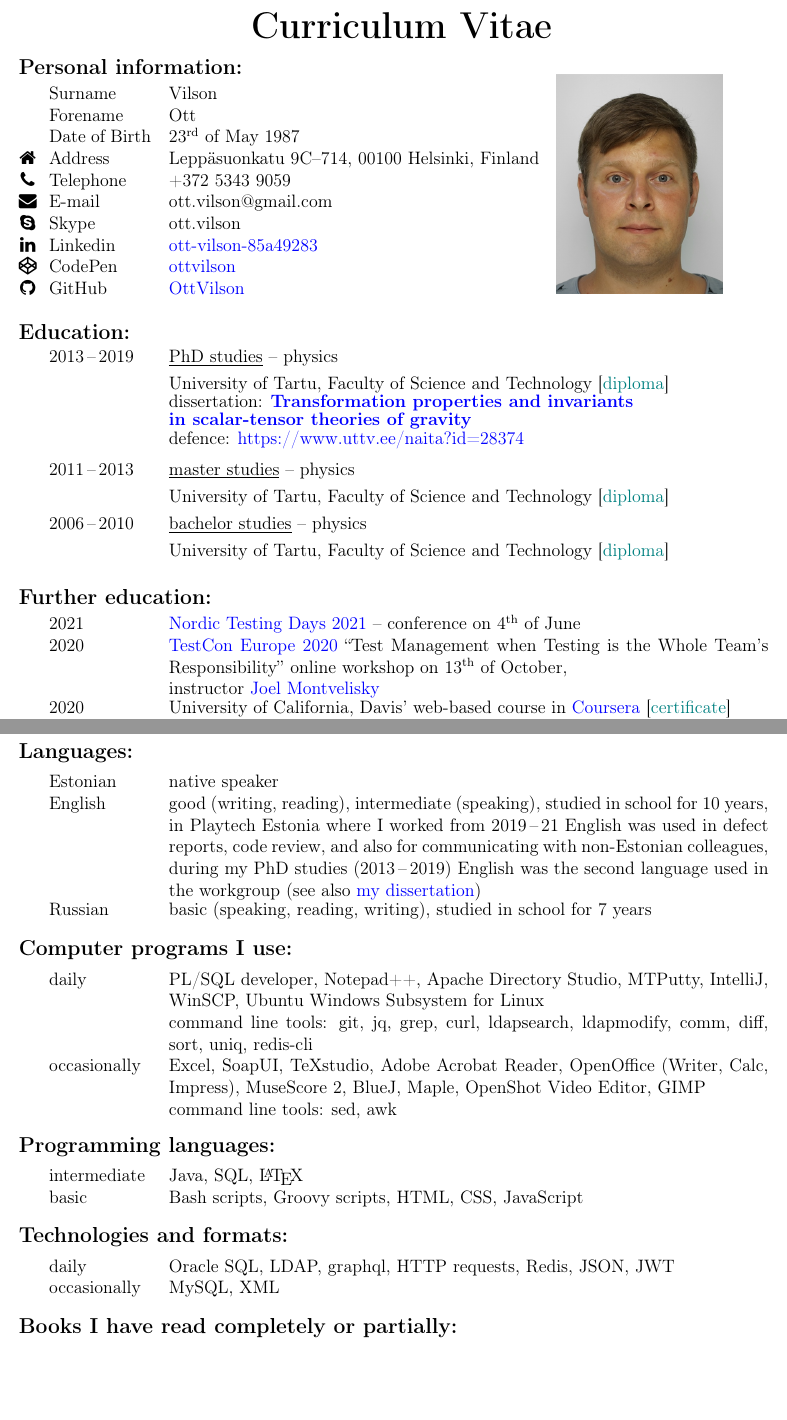
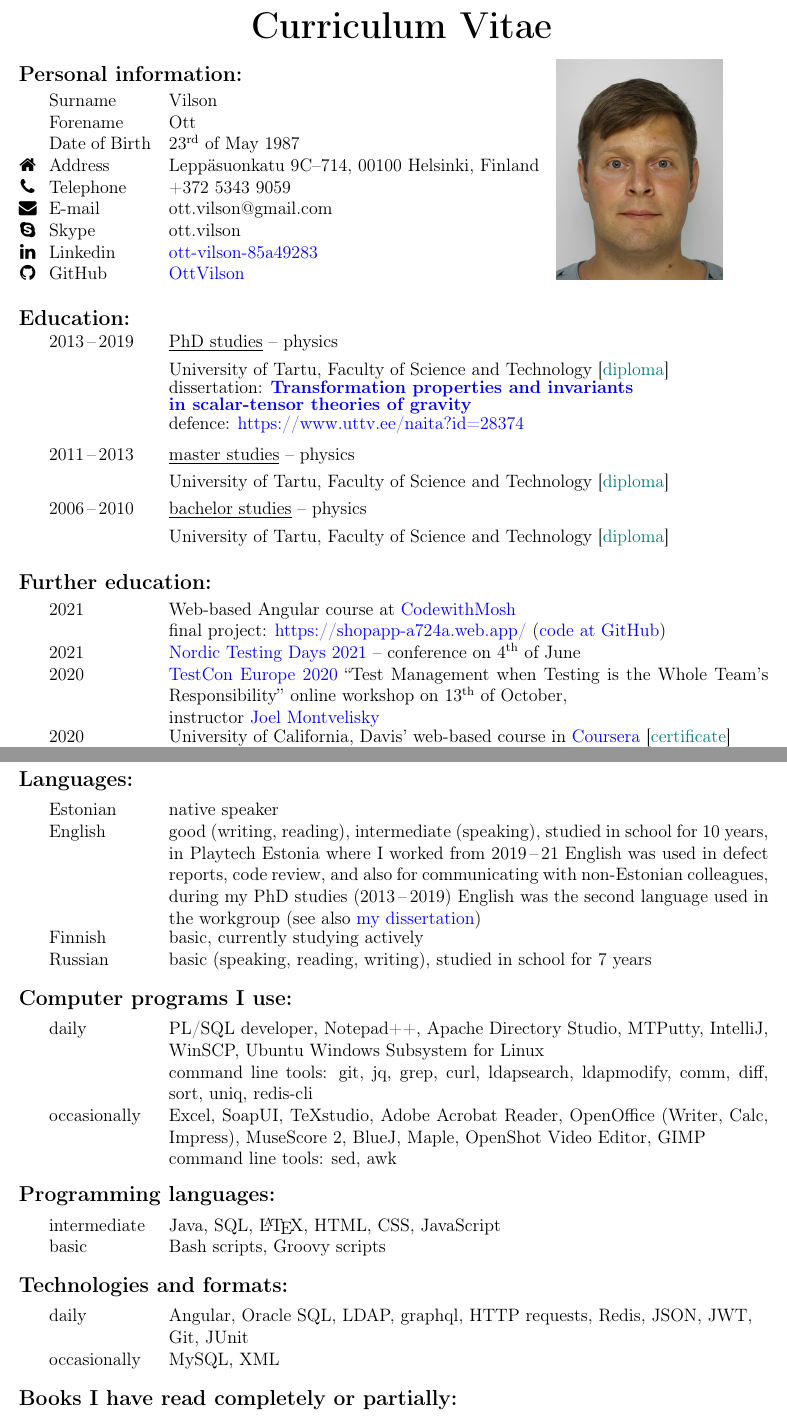
Before and after one commit to OttVilson/CV, a LaTeX CV (CV_Vilson.tex, which reads Jaotused/Keeled.tex, Jaotused/Programmeerimine.tex, Jaotused/Taiendkoolitus.tex): two parts of pages 1 and 2 of 2, joined at a grey line, cut so that both start at the same text, the shorter picture padded with empty space. Compiled offline with pdfLaTeX.

Commit message:
Adding data.

```diff
--- a/CV_Vilson.tex
+++ b/CV_Vilson.tex
@@ -16,6 +16,8 @@
 \usepackage{xargs} % https://tex.stackexchange.com/questions/29973/more-than-one-optional-argument-for-newcommand
 \usepackage{enumitem} % https://tex.stackexchange.com/questions/242121/how-to-keep-a-constant-baselineskip-when-using-minipages-in-tables
 
+% https://www.texlive.info/CTAN/macros/latex/required/tools/longtable.pdf
+\usepackage{longtable}
 
 \usepackage[colorlinks=true,linkcolor=blue,citecolor=blue,urlcolor=blue]{hyperref} % ocgcolorlinks,
 \usepackage[open,openlevel=2]{bookmark}
@@ -110,7 +112,7 @@
 		\skype \\
 		\linkedin \\
 %		\twitter \\
-		\codePen \\
+%		\codePen \\
 		\gitHub
 	\end{tabular}
 
@@ -168,6 +170,8 @@
 	\vspace{0.2cm}
 
 	\begin{tabular}{p{\veerg}l}
+		\angularuks \\
+		%
 		\ntduks \\
 		%
 		\testconuks \\
@@ -243,6 +247,8 @@
 		\eesti \\
 		%
 		\inglise \\
+		%
+		\soome \\
 		%
 		\vene
 	\end{tabular}
--- a/Jaotused/Keeled.tex
+++ b/Jaotused/Keeled.tex
@@ -32,3 +32,13 @@
 	\ifEst{k\~ones ja kirjas kasin, \~oppinud koolis 7 aastat}%
 	\ifEng{basic (speaking, reading, writing), studied in school for 7 years}%
 }
+
+\newcommand\soome{
+	\makebox[0.5cm]{}%
+	\ifEst{soome}%
+	\ifEng{Finnish}
+	&
+	%
+	\ifEst{algtase, praegu \~opin aktiivselt}%
+	\ifEng{basic, currently studying actively}%
+}
--- a/Jaotused/Programmeerimine.tex
+++ b/Jaotused/Programmeerimine.tex
@@ -3,7 +3,7 @@
 	\ifEst{kesktase}%
 	\ifEng{intermediate}%
 	&
-	Java, SQL, \LaTeX{}
+	Java, SQL, \LaTeX{}, HTML, CSS, JavaScript
 }
 
 \newcommand\algtase{%
@@ -11,5 +11,5 @@
 	\ifEst{algtase}%
 	\ifEng{basic}%
 	&
-	Bash scripts, Groovy scripts, HTML, CSS, JavaScript
+	Bash scripts, Groovy scripts
 }
--- a/Jaotused/Taiendkoolitus.tex
+++ b/Jaotused/Taiendkoolitus.tex
@@ -249,3 +249,20 @@
 	\ifEst{koduleht: \href{http://www.as.huji.ac.il/schools/phys32}{http://www.as.huji.ac.il/schools/phys32}}%
 	\ifEng{homepage: \href{http://www.as.huji.ac.il/schools/phys32}{http://www.as.huji.ac.il/schools/phys32}}
 }
+
+\newcommand\angularuks{%
+	\makebox[0.5cm]{}%
+	2021\hphantom{\,--\,2021}
+	&
+	%
+	\ifEst{Angulari kursus internetikeskkonnas \href{https://codewithmosh.com/p/angular-master-class}{CodewithMosh} }%
+	\ifEng{Web-based Angular course at \href{https://codewithmosh.com/p/angular-master-class}{CodewithMosh} }%
+	%
+	\\
+	%
+	\makebox[0.5cm]{}%
+	&
+	%
+	\ifEst{l\~opuprojekt: \href{https://shopapp-a724a.web.app/}{https://shopapp-a724a.web.app/} (\href{https://github.com/OttVilson/ShopApp}{kood GtHubis})}%
+	\ifEng{final project: \href{https://shopapp-a724a.web.app/}{https://shopapp-a724a.web.app/} (\href{https://github.com/OttVilson/ShopApp}{code at GitHub})}%
+}
--- a/Jaotused/Tehnoloogiad.tex
+++ b/Jaotused/Tehnoloogiad.tex
@@ -3,7 +3,9 @@
 	\ifEst{igap\"aevaselt}%
 	\ifEng{daily}%
 	&
-	Oracle SQL, LDAP, graphql, HTTP \ifEst{p\"aringud}\ifEng{requests}, Redis, JSON, JWT
+	Angular, Oracle SQL, LDAP, graphql, HTTP \ifEst{p\"aringud}\ifEng{requests}, Redis, JSON, JWT,  \\
+	&
+	Git, JUnit
 }
 
 \newcommand\technologiesOccasionally{%
```
Also changed, not shown: CV_Vilson.tex (4 more changed lines).
